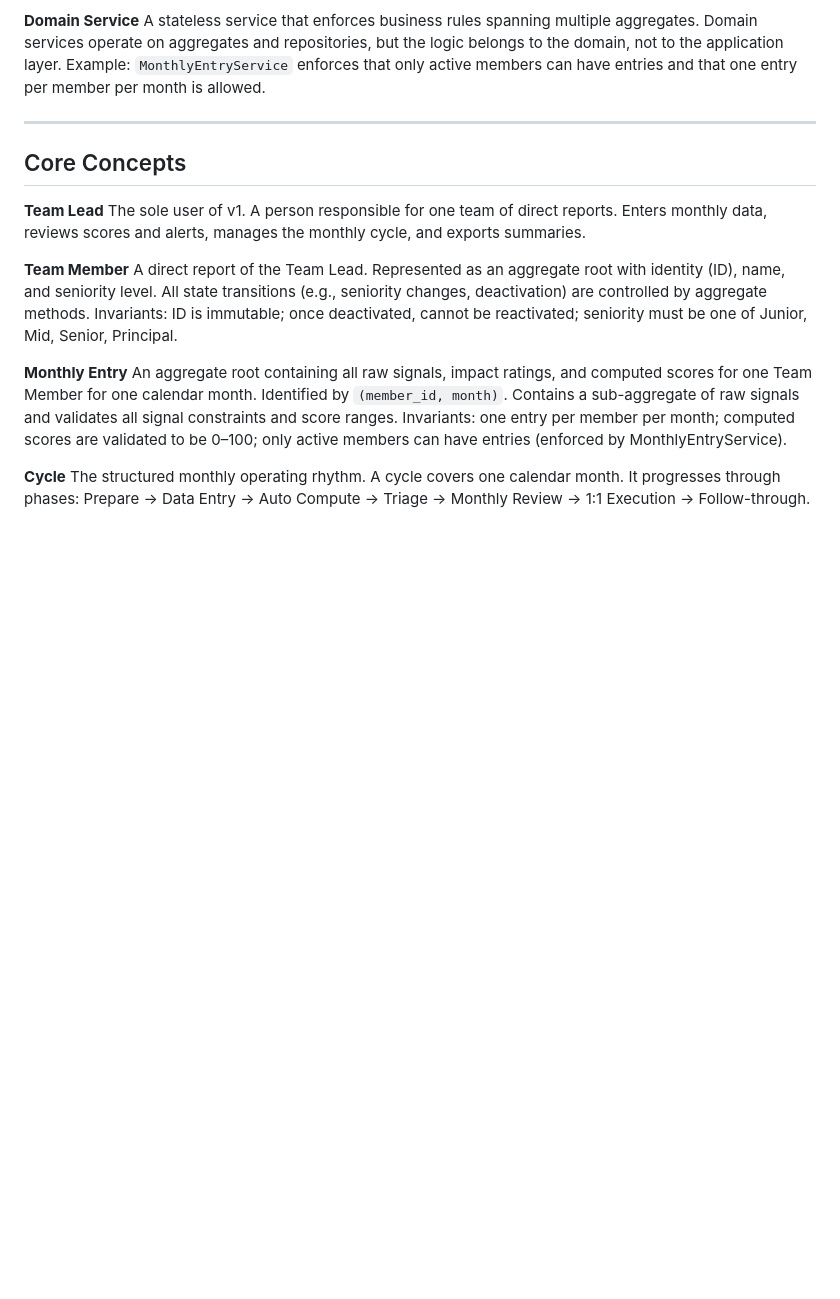
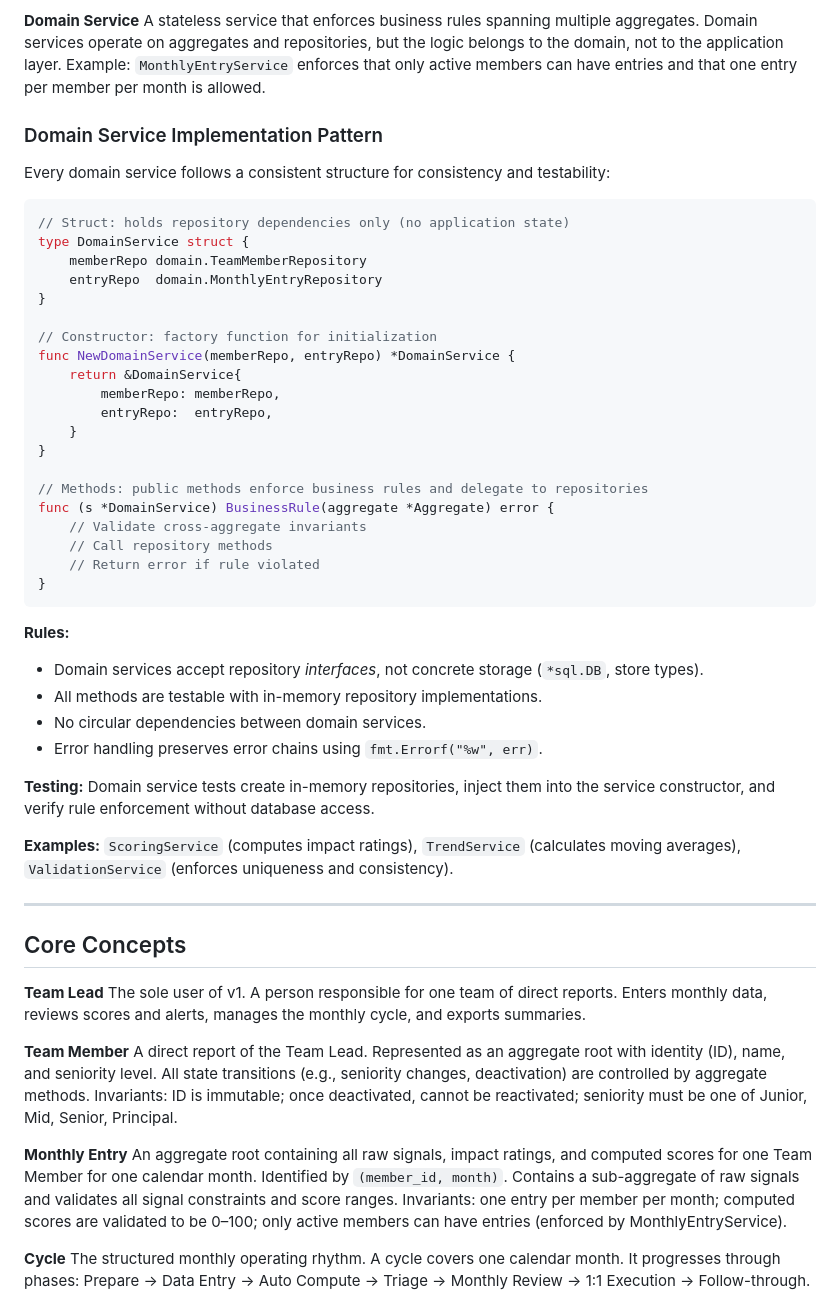
Before and after one commit to co0p/leadpulse, a Markdown page: docs/domain.md, the part around the change. Drawn GitHub-style; blank space fills up the shorter version.

````diff
--- a/docs/domain.md
+++ b/docs/domain.md
@@ -20,6 +20,43 @@ A collection-like abstraction that persists and retrieves aggregates from storag
 
 **Domain Service**
 A stateless service that enforces business rules spanning multiple aggregates. Domain services operate on aggregates and repositories, but the logic belongs to the domain, not to the application layer. Example: `MonthlyEntryService` enforces that only active members can have entries and that one entry per member per month is allowed.
+
+### Domain Service Implementation Pattern
+
+Every domain service follows a consistent structure for consistency and testability:
+
+```go
+// Struct: holds repository dependencies only (no application state)
+type DomainService struct {
+    memberRepo domain.TeamMemberRepository
+    entryRepo  domain.MonthlyEntryRepository
+}
+
+// Constructor: factory function for initialization
+func NewDomainService(memberRepo, entryRepo) *DomainService {
+    return &DomainService{
+        memberRepo: memberRepo,
+        entryRepo:  entryRepo,
+    }
+}
+
+// Methods: public methods enforce business rules and delegate to repositories
+func (s *DomainService) BusinessRule(aggregate *Aggregate) error {
+    // Validate cross-aggregate invariants
+    // Call repository methods
+    // Return error if rule violated
+}
+```
+
+**Rules:**
+- Domain services accept repository *interfaces*, not concrete storage (`*sql.DB`, store types).
+- All methods are testable with in-memory repository implementations.
+- No circular dependencies between domain services.
+- Error handling preserves error chains using `fmt.Errorf("%w", err)`.
+
+**Testing:** Domain service tests create in-memory repositories, inject them into the service constructor, and verify rule enforcement without database access.
+
+**Examples:** `ScoringService` (computes impact ratings), `TrendService` (calculates moving averages), `ValidationService` (enforces uniqueness and consistency).
 
 ---
 
````
Also changed, not shown: docs/architecture.md (+19 -10 lines), docs/testing.md (+31 -0 lines).
